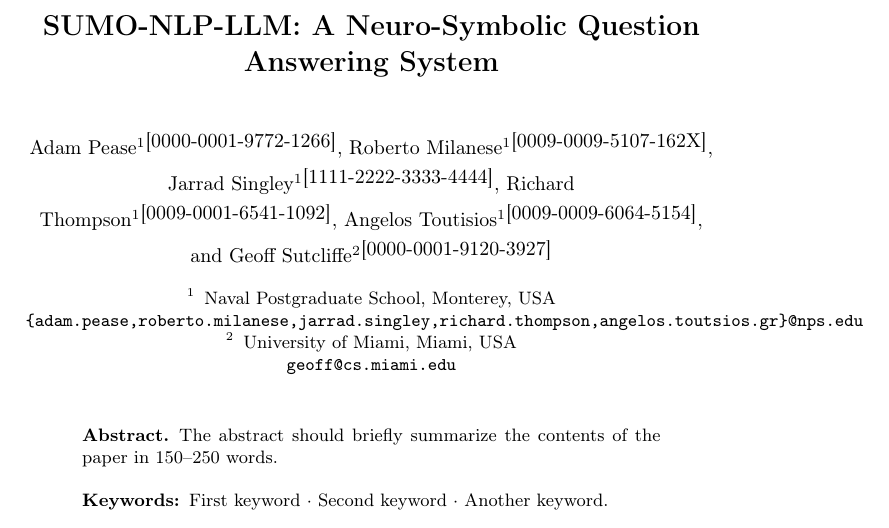
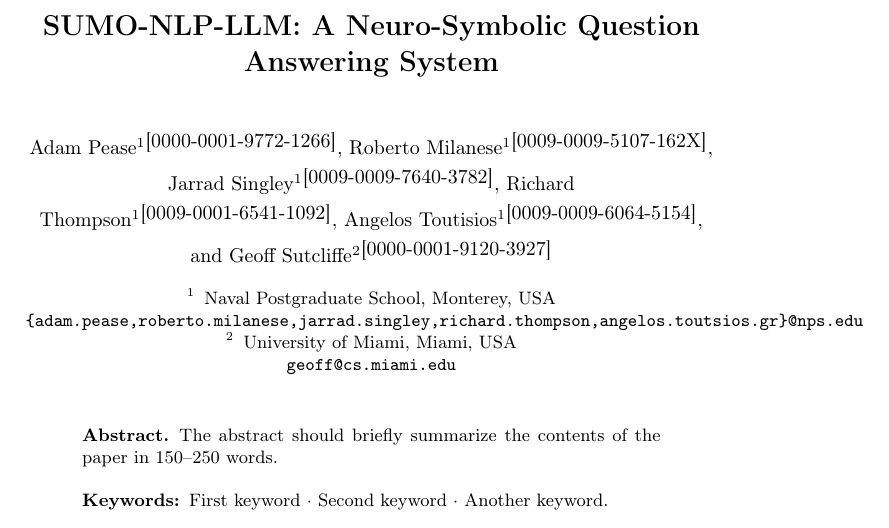
Before and after one commit to GeoffsPapers/SUMO-NLP-LLM, a LaTeX paper (SUMO-NLP-LLM.tex): part of page 1 of 3, cut so that both start at the same text. Compiled offline with pdfLaTeX.

Commit message:
added Jarrad

```diff
--- a/SUMO-NLP-LLM.tex
+++ b/SUMO-NLP-LLM.tex
@@ -39,7 +39,7 @@
 \author{
 Adam Pease\inst{1}\orcidID{0000-0001-9772-1266} \and
 Roberto Milanese\inst{1}\orcidID{0009-0009-5107-162X} \and
-Jarrad Singley\inst{1}\orcidID{1111-2222-3333-4444} \and
+Jarrad Singley\inst{1}\orcidID{0009-0009-7640-3782} \and
 Richard Thompson\inst{1}\orcidID{0009-0001-6541-1092} \and
 Angelos Toutisios\inst{1}\orcidID{0009-0009-6064-5154} \and
 Geoff Sutcliffe\inst{2}\orcidID{0000-0001-9120-3927}}
```
